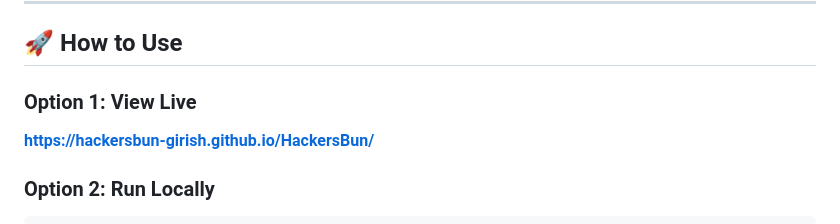
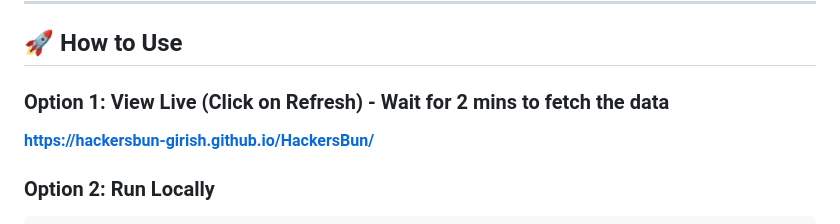
Before and after one commit to girish-rao-str/HackersBUN, a Markdown page: README.md, the part around the change. GitHub-like rendering.

```diff
--- a/README.md
+++ b/README.md
@@ -103,7 +103,7 @@ One-click export for:
 
 ## 🚀 How to Use
 
-### Option 1: View Live
+### Option 1: View Live (Click on Refresh) - Wait for 2 mins to fetch the data
 **[https://hackersbun-girish.github.io/HackersBun/](https://girish-rao-str.github.io/HackersBUN/)**
 
 ### Option 2: Run Locally
```
